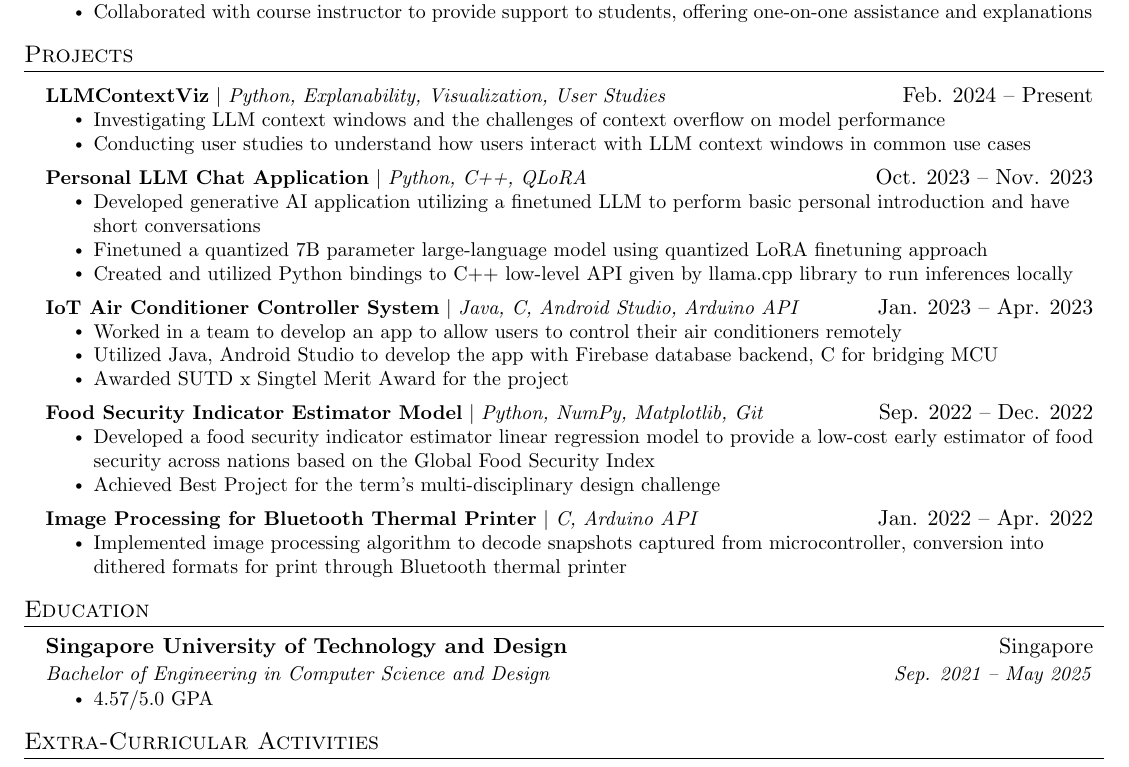
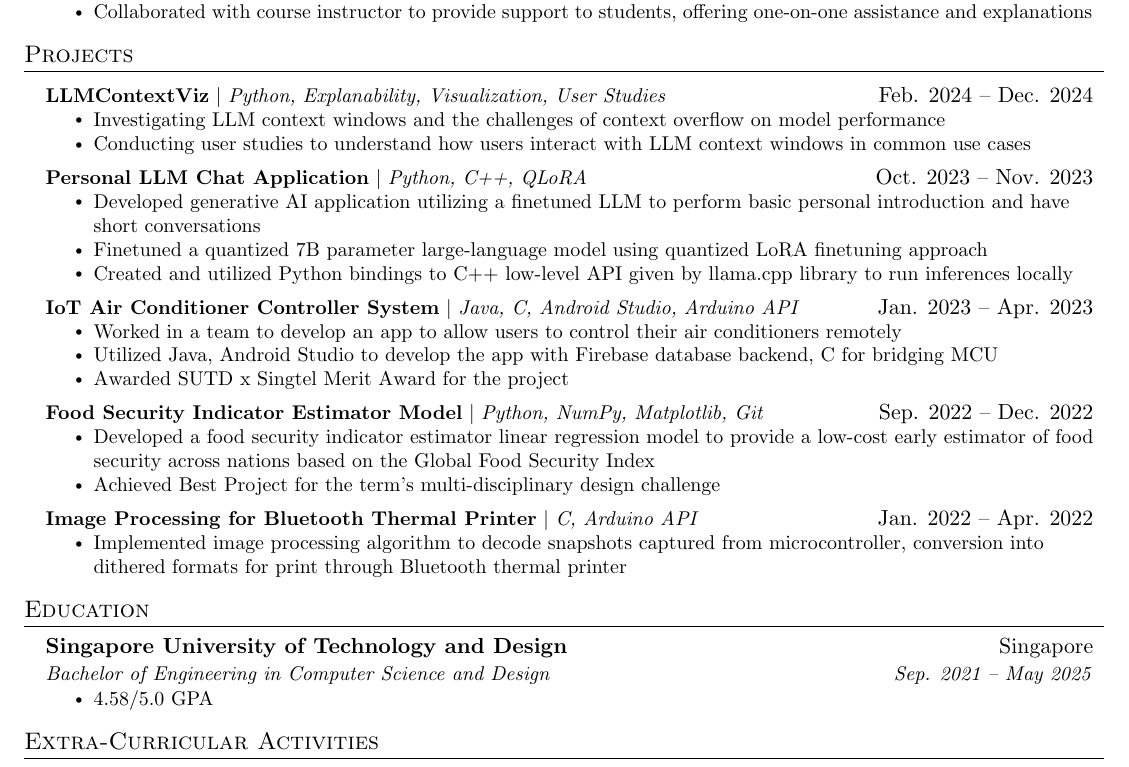
Before and after one commit to keeve101/resume, a LaTeX CV (resume.tex): part of the page, cut so that both start at the same text. Compiled offline with pdfLaTeX.

Commit message:
updated resume

```diff
--- a/resume.tex
+++ b/resume.tex
@@ -157,7 +157,7 @@
 \section{Projects}
     \resumeSubHeadingListStart
       \resumeProjectHeading
-          {\textbf{LLMContextViz} $|$ \emph{Python, Explanability, Visualization, User Studies}}{Feb. 2024 -- Present}
+          {\textbf{LLMContextViz} $|$ \emph{Python, Explanability, Visualization, User Studies}}{Feb. 2024 -- Dec. 2024}
           \resumeItemListStart
             \resumeItem{Investigating LLM context windows and the challenges of context overflow on model performance}
             \resumeItem{Conducting user studies to understand how users interact with LLM context windows in common use cases}
@@ -201,7 +201,7 @@
       {Singapore University of Technology and Design}{Singapore}
       {Bachelor of Engineering in Computer Science and Design}{Sep. 2021 -- May 2025}
       \resumeItemListStart
-        \resumeItem{4.57/5.0 GPA}
+        \resumeItem{4.58/5.0 GPA}
       \resumeItemListEnd
   \resumeSubHeadingListEnd
 
```
Also changed, not shown: resume.pdf, 4 other files.
